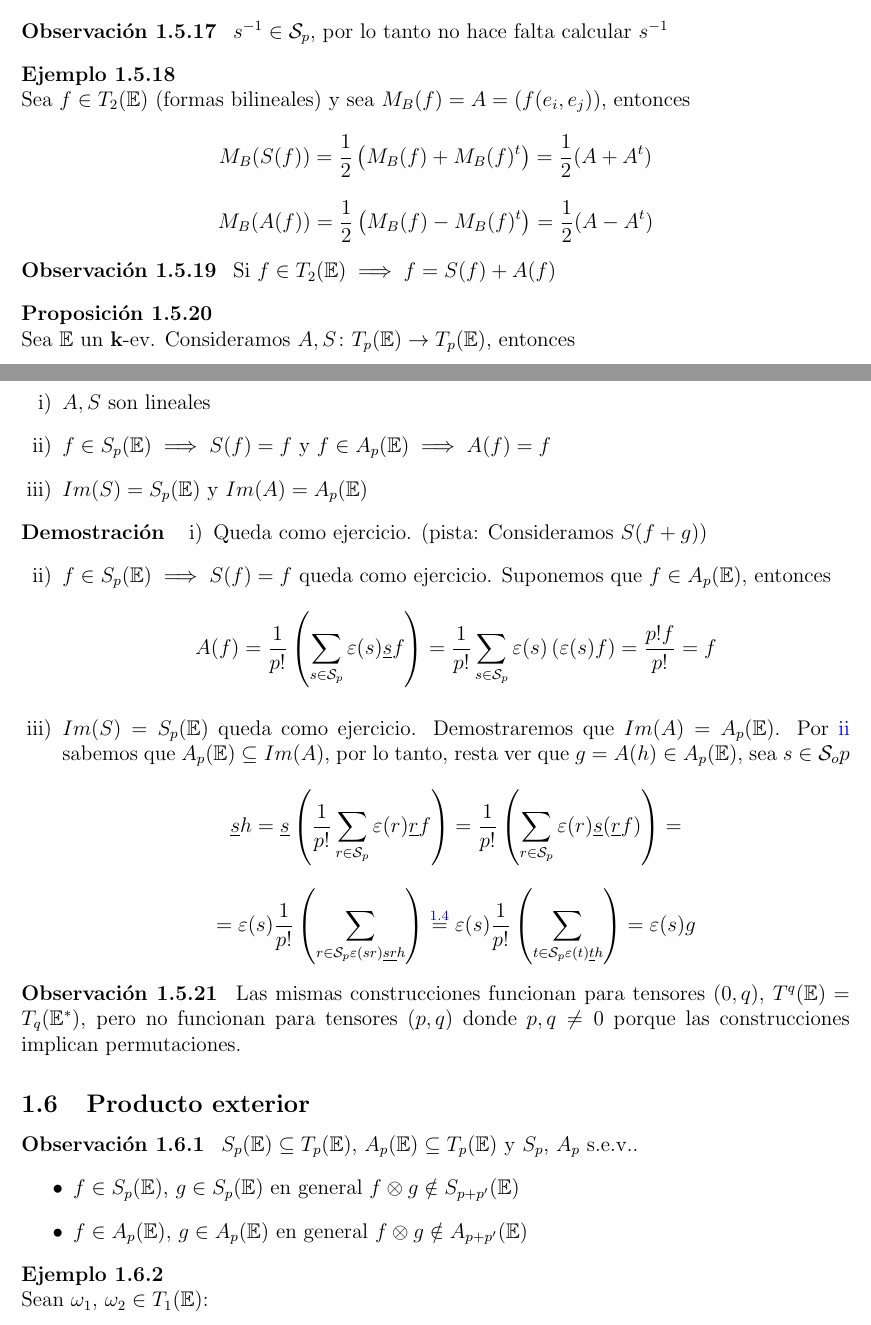
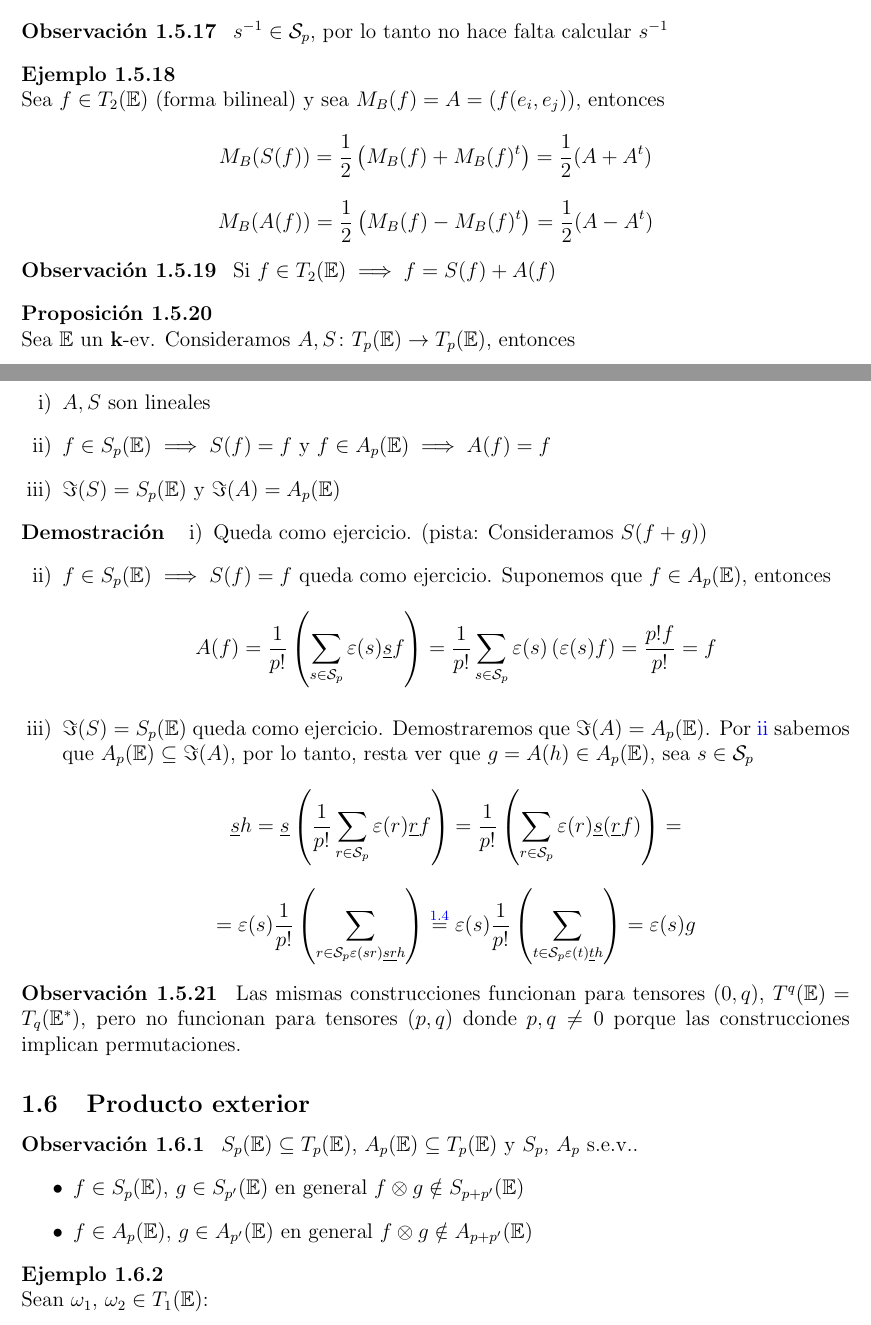
Before and after one commit to ApuntsFME/LatexFME, a LaTeX document (Algebra_Multilineal_i_Geometria_Projectiva/Latex/main.tex, which reads Algebra_Multilineal_i_Geometria_Projectiva/Latex/tema_uno.tex): two parts of pages 17 and 18 of 47, joined at a grey line, cut so that both start at the same text. Compiled offline with pdfLaTeX; TikZ figures are drawn from their code, not taken from saved files.

Commit message:
Mes errors

```diff
--- a/Algebra_Multilineal_i_Geometria_Projectiva/Latex/tema_uno.tex
+++ b/Algebra_Multilineal_i_Geometria_Projectiva/Latex/tema_uno.tex
@@ -743,7 +743,7 @@ Recordemos que $T_p^q(\E)$ es un $\k$-ev.
     $\inv{s} \in \mathcal{S}_p$, por lo tanto no hace falta calcular $\inv{s}$
 \end{obs}
 \begin{example}
-    Sea $f \in T_2(\E)$ (formas bilineales) y sea $M_B(f)=A= \left( f(e_i,e_j) \right)$, entonces
+    Sea $f \in T_2(\E)$ (forma bilineal) y sea $M_B(f)=A= \left( f(e_i,e_j) \right)$, entonces
     \[
         M_B(S(f)) = \frac{1}{2}\left( M_B(f) + M_B(f)^t \right) = \frac{1}{2}(A + A^t)
     \]
@@ -759,7 +759,7 @@ Recordemos que $T_p^q(\E)$ es un $\k$-ev.
     \begin{enumerate}[i)]
         \item $A,S$ son lineales
         \item\label{item:s_sp} $f \in S_p(\E) \implies S(f) = f$ y $f \in A_p(\E) \implies A(f) = f$
-        \item $Im(S)=S_p(\E)$ y $Im(A)=A_p(\E)$
+        \item $\Im(S)=S_p(\E)$ y $\Im(A)=A_p(\E)$
     \end{enumerate}
 \end{prop}
 \begin{proof}
@@ -772,9 +772,9 @@ Recordemos que $T_p^q(\E)$ es un $\k$-ev.
             = \frac{1}{p!}\sum_{s \in \mathcal{S}_p} \varepsilon(s) \left( \varepsilon(s)f \right) =
             \frac{p!f}{p!} = f
         \]
-        \item $Im(S)=S_p(\E)$ queda como ejercicio. Demostraremos que $Im(A)=A_p(\E)$.
-        Por \ref{item:s_sp} sabemos que $A_p(\E) \subseteq Im(A)$, por lo tanto, resta
-        ver que $g=A(h)\in A_p(\E)$, sea $s \in \mathcal{S}_op$
+        \item $\Im(S)=S_p(\E)$ queda como ejercicio. Demostraremos que $\Im(A)=A_p(\E)$.
+        Por \ref{item:s_sp} sabemos que $A_p(\E) \subseteq \Im(A)$, por lo tanto, resta
+        ver que $g=A(h)\in A_p(\E)$, sea $s \in \mathcal{S}_p$
         \[
             \underline{s}h = \underline{s}\left( \frac{1}{p!}\sum_{r \in \mathcal{S}_p} \varepsilon(r)\underline{r}f
             \right) = \frac{1}{p!}\left(\sum_{r \in \mathcal{S}_p} \varepsilon(r)\underline{s}(\underline{r}f)\right) =
@@ -791,13 +791,19 @@ Recordemos que $T_p^q(\E)$ es un $\k$-ev.
 	tensores $(p,q)$ donde $p,q \neq 0$ porque las construcciones implican permutaciones.
 \end{obs}
 
+%%%%%%%%%%%%%%%%%%%%%%%
+%                     %
+%  PRODUCTO EXTERIOR  %
+%                     %
+%%%%%%%%%%%%%%%%%%%%%%%
+
 \subsection{Producto exterior}
 
 \begin{obs}
 	$S_p(\E) \subseteq T_p(\E)$, $A_p(\E) \subseteq T_p(\E)$ y $S_p$, $A_p$ s.e.v..
 	\begin{itemize}
-	    \item $f \in S_p(\E)$, $g \in S_p(\E)$ en general $f \otimes g \notin S_{p+p'}(\E)$
-	    \item $f \in A_p(\E)$, $g \in A_p(\E)$ en general $f \otimes g \notin A_{p+p'}(\E)$
+	    \item $f \in S_p(\E)$, $g \in S_{p'}(\E)$ en general $f \otimes g \notin S_{p+p'}(\E)$
+	    \item $f \in A_p(\E)$, $g \in A_{p'}(\E)$ en general $f \otimes g \notin A_{p+p'}(\E)$
 	\end{itemize}
 \end{obs}
 \begin{example}
```
Also changed, not shown: Algebra_Multilineal_i_Geometria_Projectiva/Latex/tema_uno.tex (6 more changed lines).
